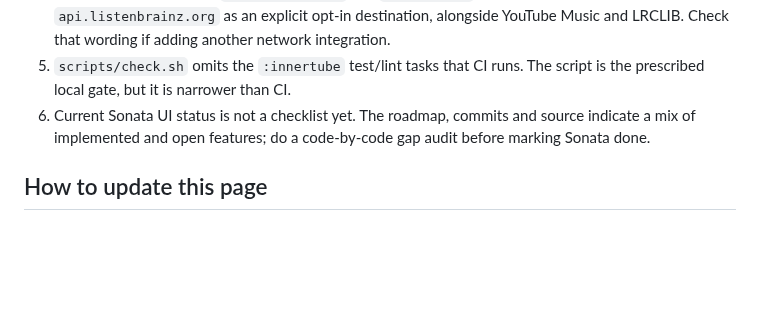
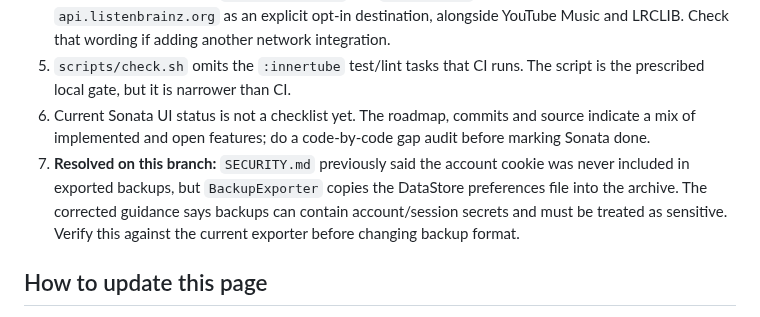
Before and after one commit to apathane/MusicForge, a Markdown page: vault/STATE.md, the part around the change. GitHub-like rendering; blank space fills up the shorter version.

Commit message:
docs: record backup security documentation correction
Co-Authored-By: Claude Opus 5.5 <noreply@anthropic.com>

```diff
--- a/vault/STATE.md
+++ b/vault/STATE.md
@@ -77,6 +77,7 @@ The Quest Board is the actionable checklist; this page is the status snapshot. U
 4. **Resolved on this branch:** `CONTRIBUTING.md` and `SECURITY.md` now document `api.listenbrainz.org` as an explicit opt-in destination, alongside YouTube Music and LRCLIB. Check that wording if adding another network integration.
 5. `scripts/check.sh` omits the `:innertube` test/lint tasks that CI runs. The script is the prescribed local gate, but it is narrower than CI.
 6. Current Sonata UI status is not a checklist yet. The roadmap, commits and source indicate a mix of implemented and open features; do a code-by-code gap audit before marking Sonata done.
+7. **Resolved on this branch:** `SECURITY.md` previously said the account cookie was never included in exported backups, but `BackupExporter` copies the DataStore preferences file into the archive. The corrected guidance says backups can contain account/session secrets and must be treated as sensitive. Verify this against the current exporter before changing backup format.
 
 ## How to update this page
 
```
